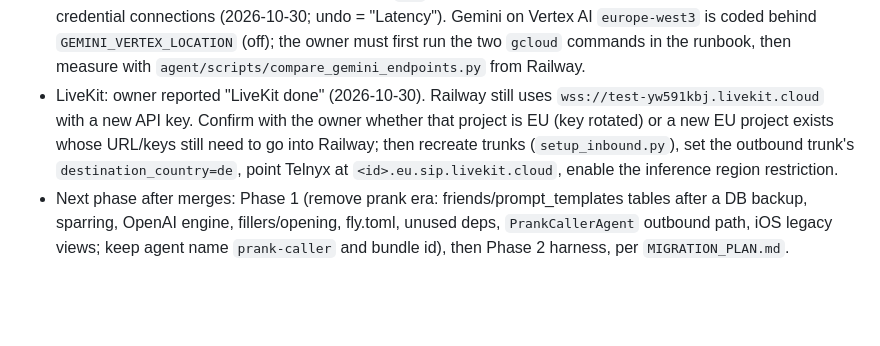
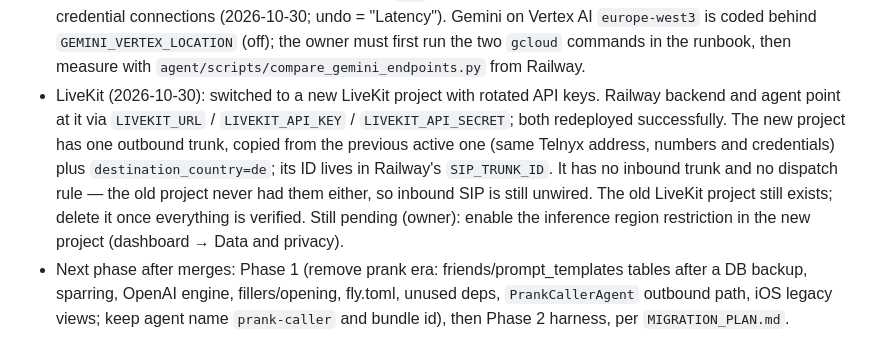
Before and after one commit to alexkoukos/voiceagent, a Markdown page: CLAUDE.md, the part around the change. Rendered like a GitHub page; blank space fills up the shorter version.

Commit message:
docs: note LiveKit project switch in current-work handoff

```diff
--- a/CLAUDE.md
+++ b/CLAUDE.md
@@ -22,7 +22,7 @@ Refactor in phases, approved by the owner. Plan and findings: `AUDIT.md`, `MIGRA
 **Status:**
 - Phase 0 done: PR #46 (`phase0/safety`). Tests: backend 244, agent 101, iOS build. Text evals ×3: 0 critical. A/B vs main: no text-mode latency regression. Needs merge + deploy, then: set `MAX_CALL_DURATION_SECONDS=720` on Railway (it is 300), set `SMS_FROM` for SMS codes, run `setup_inbound.py` with the carrier's signalling IPs, and run the 30-call voice latency check.
 - EU: PR #47 (`deploy/eu`), runbook `docs/eu-deployment.md`. Railway backend, Postgres and agent are already in EU West Amsterdam; recordings bucket is in `ams`. Telnyx media anchor switched to Frankfurt on both credential connections (2026-10-30; undo = "Latency"). Gemini on Vertex AI `europe-west3` is coded behind `GEMINI_VERTEX_LOCATION` (off); the owner must first run the two `gcloud` commands in the runbook, then measure with `agent/scripts/compare_gemini_endpoints.py` from Railway.
-- LiveKit: owner reported "LiveKit done" (2026-10-30). Railway still uses `wss://test-yw591kbj.livekit.cloud` with a new API key. Confirm with the owner whether that project is EU (key rotated) or a new EU project exists whose URL/keys still need to go into Railway; then recreate trunks (`setup_inbound.py`), set the outbound trunk's `destination_country=de`, point Telnyx at `<id>.eu.sip.livekit.cloud`, enable the inference region restriction.
+- LiveKit (2026-10-30): switched to a new LiveKit project with rotated API keys. Railway backend and agent point at it via `LIVEKIT_URL` / `LIVEKIT_API_KEY` / `LIVEKIT_API_SECRET`; both redeployed successfully. The new project has one outbound trunk, copied from the previous active one (same Telnyx address, numbers and credentials) plus `destination_country=de`; its ID lives in Railway's `SIP_TRUNK_ID`. It has no inbound trunk and no dispatch rule — the old project never had them either, so inbound SIP is still unwired. The old LiveKit project still exists; delete it once everything is verified. Still pending (owner): enable the inference region restriction in the new project (dashboard → Data and privacy).
 - Next phase after merges: Phase 1 (remove prank era: friends/prompt_templates tables after a DB backup, sparring, OpenAI engine, fillers/opening, fly.toml, unused deps, `PrankCallerAgent` outbound path, iOS legacy views; keep agent name `prank-caller` and bundle id), then Phase 2 harness, per `MIGRATION_PLAN.md`.
 
 **Needs the owner's machine or accounts (a cloud/Slack session can't do these):** Railway changes, `gcloud`, Telnyx/LiveKit dashboards, real phone calls, the Muse spike (needs a Meta Model API key and recordings or synthetic 8 kHz Greek audio), and anything using the local `.env` or `~/.config/voiceagent` keys. A cloud session can write code, run unit tests and text evals (if `GEMINI_API_KEY` is available), and open PRs.
```
